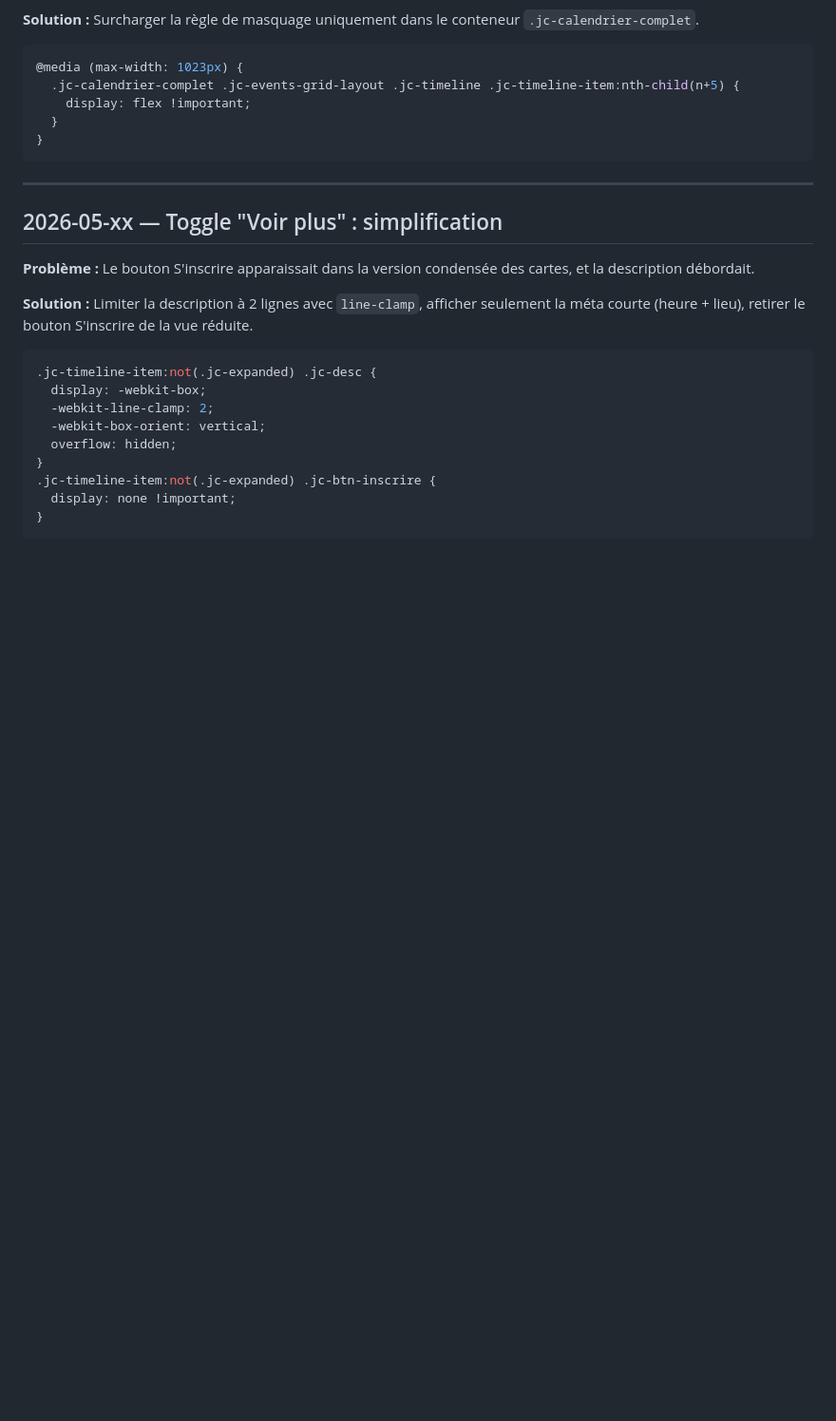
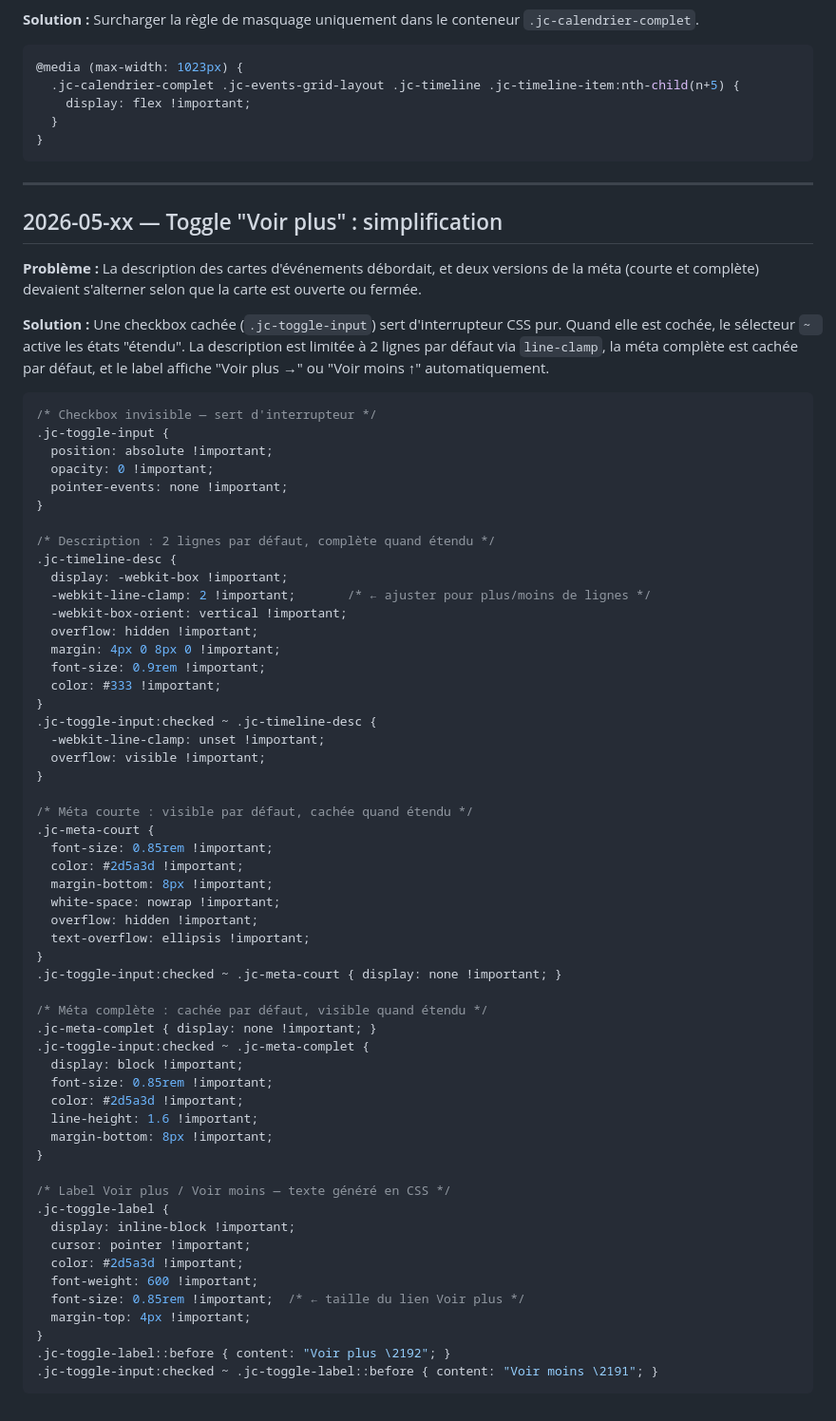
Before and after one commit to markelke/Joliette-en-commun, a Markdown page: JOURNAL.md, the part around the change. Shown at 95% size. Drawn GitHub-style; blank space fills up the shorter version.

Commit message:
Journal : corriger entrée Toggle Voir plus avec vrai code + commentaires pour ajustements
Co-Authored-By: Claude Sonnet 4.6 <noreply@anthropic.com>

````diff
--- a/JOURNAL.md
+++ b/JOURNAL.md
@@ -102,18 +102,63 @@ Chaque entrée résume ce qui a changé et pourquoi, suivi du code exact ajouté
 
 ## 2026-05-xx — Toggle "Voir plus" : simplification
 
-**Problème :** Le bouton S'inscrire apparaissait dans la version condensée des cartes, et la description débordait.
+**Problème :** La description des cartes d'événements débordait, et deux versions de la méta (courte et complète) devaient s'alterner selon que la carte est ouverte ou fermée.
 
-**Solution :** Limiter la description à 2 lignes avec `line-clamp`, afficher seulement la méta courte (heure + lieu), retirer le bouton S'inscrire de la vue réduite.
+**Solution :** Une checkbox cachée (`.jc-toggle-input`) sert d'interrupteur CSS pur. Quand elle est cochée, le sélecteur `~ ` active les états "étendu". La description est limitée à 2 lignes par défaut via `line-clamp`, la méta complète est cachée par défaut, et le label affiche "Voir plus →" ou "Voir moins ↑" automatiquement.
 
 ```css
-.jc-timeline-item:not(.jc-expanded) .jc-desc {
-  display: -webkit-box;
-  -webkit-line-clamp: 2;
-  -webkit-box-orient: vertical;
-  overflow: hidden;
+/* Checkbox invisible — sert d'interrupteur */
+.jc-toggle-input {
+  position: absolute !important;
+  opacity: 0 !important;
+  pointer-events: none !important;
 }
-.jc-timeline-item:not(.jc-expanded) .jc-btn-inscrire {
-  display: none !important;
+
+/* Description : 2 lignes par défaut, complète quand étendu */
+.jc-timeline-desc {
+  display: -webkit-box !important;
+  -webkit-line-clamp: 2 !important;       /* ← ajuster pour plus/moins de lignes */
+  -webkit-box-orient: vertical !important;
+  overflow: hidden !important;
+  margin: 4px 0 8px 0 !important;
+  font-size: 0.9rem !important;
+  color: #333 !important;
 }
+.jc-toggle-input:checked ~ .jc-timeline-desc {
+  -webkit-line-clamp: unset !important;
+  overflow: visible !important;
+}
+
+/* Méta courte : visible par défaut, cachée quand étendu */
+.jc-meta-court {
+  font-size: 0.85rem !important;
+  color: #2d5a3d !important;
+  margin-bottom: 8px !important;
+  white-space: nowrap !important;
+  overflow: hidden !important;
+  text-overflow: ellipsis !important;
+}
+.jc-toggle-input:checked ~ .jc-meta-court { display: none !important; }
+
+/* Méta complète : cachée par défaut, visible quand étendu */
+.jc-meta-complet { display: none !important; }
+.jc-toggle-input:checked ~ .jc-meta-complet {
+  display: block !important;
+  font-size: 0.85rem !important;
+  color: #2d5a3d !important;
+  line-height: 1.6 !important;
+  margin-bottom: 8px !important;
+}
+
+/* Label Voir plus / Voir moins — texte généré en CSS */
+.jc-toggle-label {
+  display: inline-block !important;
+  cursor: pointer !important;
+  color: #2d5a3d !important;
+  font-weight: 600 !important;
+  font-size: 0.85rem !important;  /* ← taille du lien Voir plus */
+  margin-top: 4px !important;
+}
+.jc-toggle-label::before { content: "Voir plus \2192"; }
+.jc-toggle-input:checked ~ .jc-toggle-label::before { content: "Voir moins \2191"; }
 ```
````
